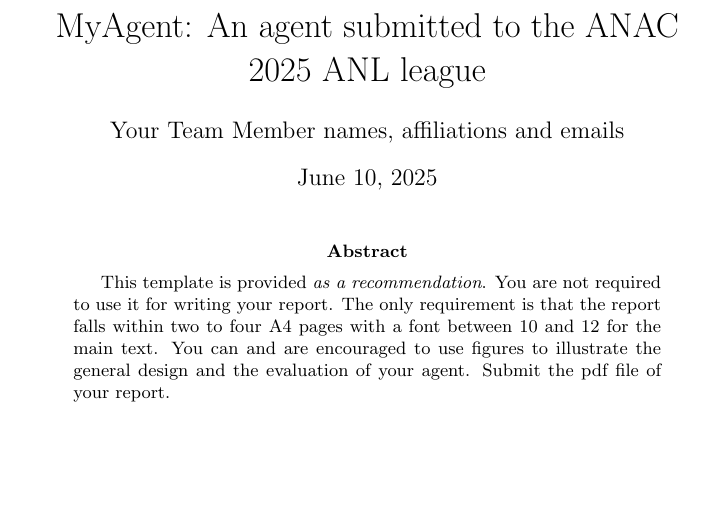
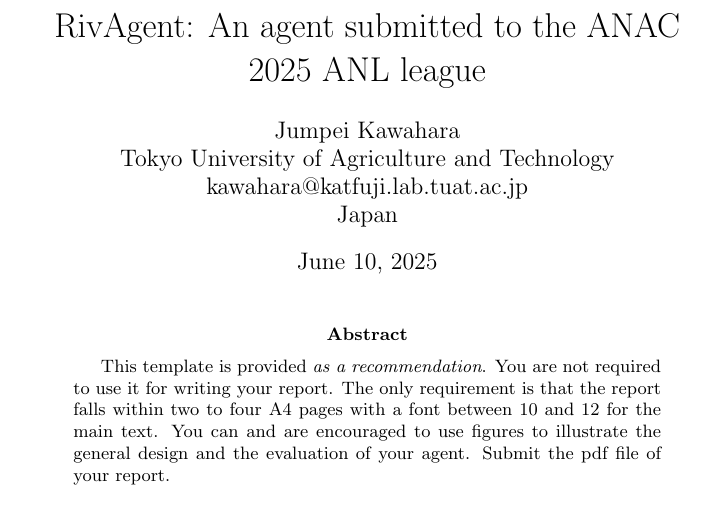
Before and after one commit to jumpeace/anl2025-rivagent, a LaTeX paper (rivagent/report/riv_agent.tex): part of the page, cut so that both start at the same text, the shorter picture padded with empty space. Compiled offline with pdfLaTeX.

Commit message:
feat: 少しだけレポート追加(初期だけ)

```diff
--- a/rivagent/report/riv_agent.tex
+++ b/rivagent/report/riv_agent.tex
@@ -1,6 +1,6 @@
 \documentclass{article}
-\title{MyAgent: An agent submitted to the ANAC 2025 ANL league}
-\author{Your Team Member names, affiliations and emails}
+\title{RivAgent: An agent submitted to the ANAC 2025 ANL league}
+\author{Jumpei Kawahara\\Tokyo University of Agriculture and Technology\\kawahara@katfuji.lab.tuat.ac.jp\\Japan}
 
 \begin{document}
 \maketitle
```
Also changed, not shown: rivagent/report/out/riv_agent.pdf (added).
